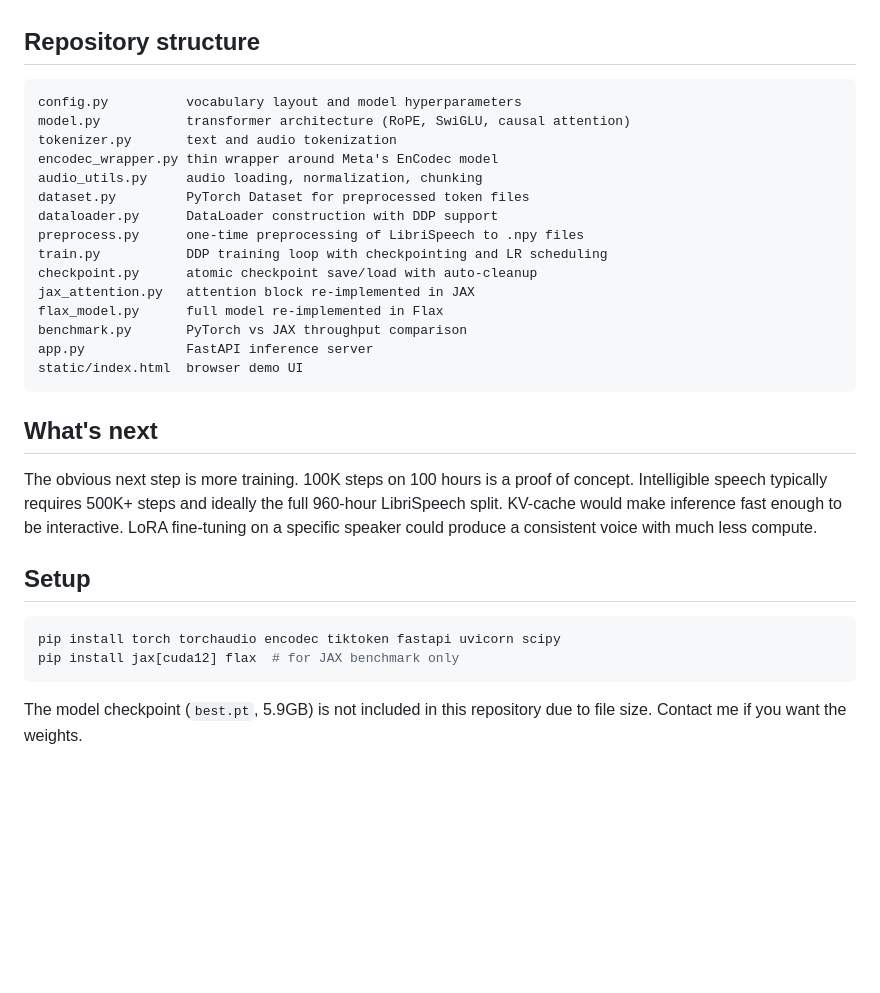
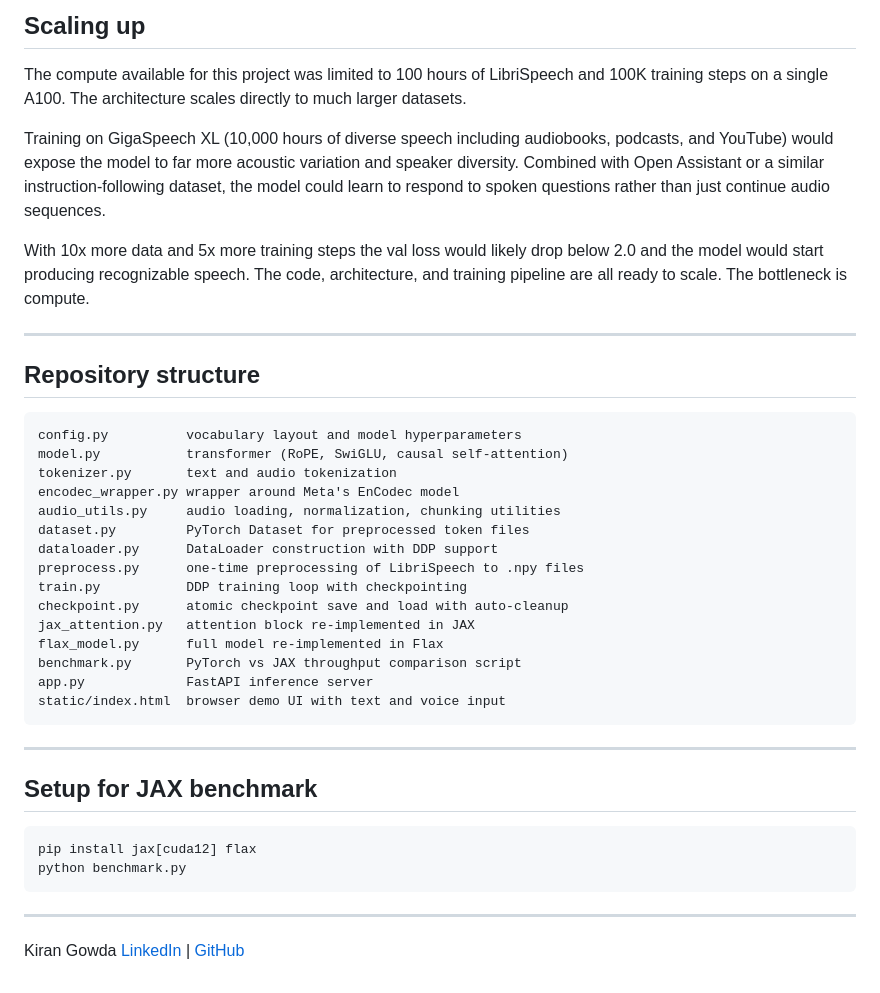
Before and after one commit to kirangowda3101/Speech-Language-Model, a Markdown page: README.md, the part around one of its changes. GitHub-like rendering; blank space fills up the shorter version.

````diff
--- a/README.md
+++ b/README.md
@@ -83,33 +124,43 @@ Open `http://localhost:8000` in your browser.
+## Scaling up
+
+The compute available for this project was limited to 100 hours of LibriSpeech and 100K training steps on a single A100. The architecture scales directly to much larger datasets.
+
+Training on GigaSpeech XL (10,000 hours of diverse speech including audiobooks, podcasts, and YouTube) would expose the model to far more acoustic variation and speaker diversity. Combined with Open Assistant or a similar instruction-following dataset, the model could learn to respond to spoken questions rather than just continue audio sequences.
+
+With 10x more data and 5x more training steps the val loss would likely drop below 2.0 and the model would start producing recognizable speech. The code, architecture, and training pipeline are all ready to scale. The bottleneck is compute.
+
+---
 
 ## Repository structure
 
 ```
 config.py          vocabulary layout and model hyperparameters
-model.py           transformer architecture (RoPE, SwiGLU, causal attention)
+model.py           transformer (RoPE, SwiGLU, causal self-attention)
 tokenizer.py       text and audio tokenization
-encodec_wrapper.py thin wrapper around Meta's EnCodec model
-audio_utils.py     audio loading, normalization, chunking
+encodec_wrapper.py wrapper around Meta's EnCodec model
+audio_utils.py     audio loading, normalization, chunking utilities
 dataset.py         PyTorch Dataset for preprocessed token files
 dataloader.py      DataLoader construction with DDP support
 preprocess.py      one-time preprocessing of LibriSpeech to .npy files
-train.py           DDP training loop with checkpointing and LR scheduling
-checkpoint.py      atomic checkpoint save/load with auto-cleanup
+train.py           DDP training loop with checkpointing
+checkpoint.py      atomic checkpoint save and load with auto-cleanup
 jax_attention.py   attention block re-implemented in JAX
 flax_model.py      full model re-implemented in Flax
-benchmark.py       PyTorch vs JAX throughput comparison
+benchmark.py       PyTorch vs JAX throughput comparison script
 app.py             FastAPI inference server
-static/index.html  browser demo UI
+static/index.html  browser demo UI with text and voice input
 ```
 
-## What's next
+---
 
-The obvious next step is more training. 100K steps on 100 hours is a proof of concept. Intelligible speech typically requires 500K+ steps and ideally the full 960-hour LibriSpeech split. KV-cache would make inference fast enough to be interactive. LoRA fine-tuning on a specific speaker could produce a consistent voice with much less compute.
-
-## Setup
+## Setup for JAX benchmark
 
 ```bash
-pip install torch torchaudio encodec tiktoken fastapi uvicorn scipy
-pip install jax[cuda12] flax  # for JAX benchmark only
+pip install jax[cuda12] flax
+python benchmark.py
 ```
 
-The model checkpoint (`best.pt`, 5.9GB) is not included in this repository due to file size. Contact me if you want the weights.
+---
+
+Kiran Gowda
+[LinkedIn](https://www.linkedin.com/in/kirangowda3101/) | [GitHub](https://github.com/kirangowda3101)
````
Also changed, not shown: other parts of README.md (+72 -31 lines).
